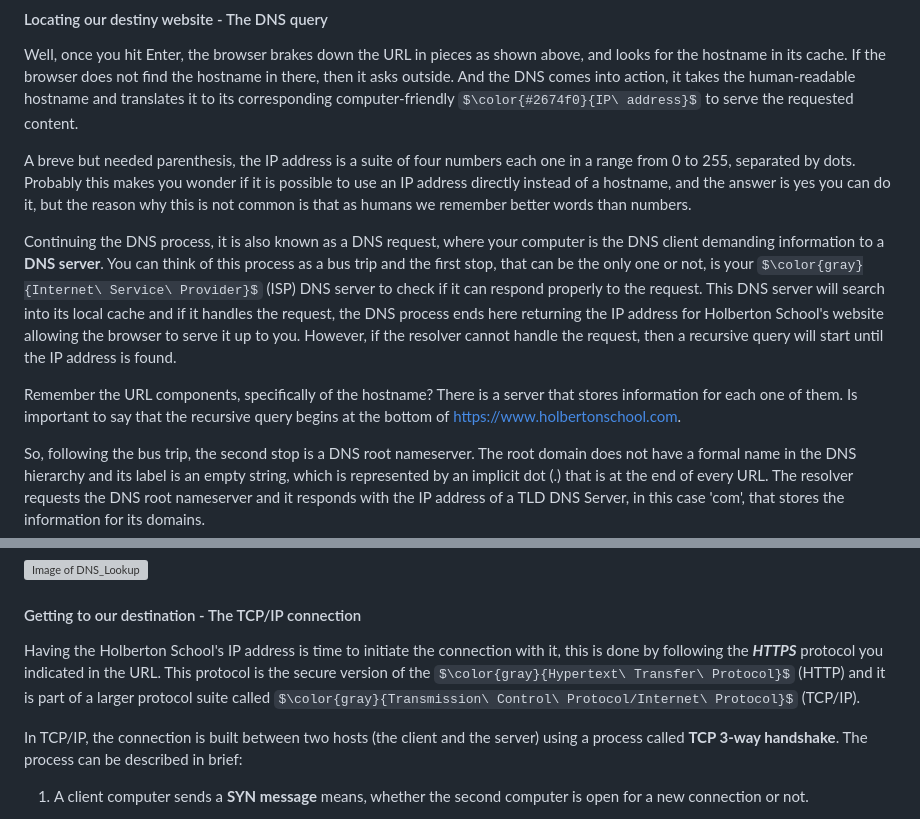
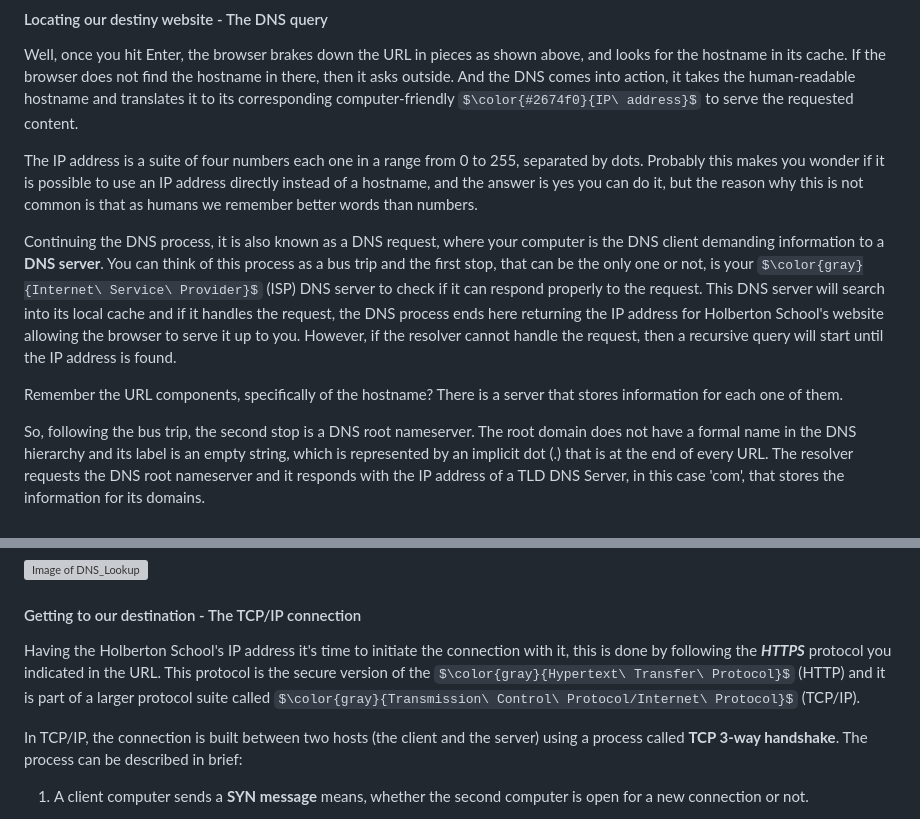
Before and after one commit to pesto-students/p9-devanshu-Sukanya3096, a Markdown page: Week-1/README.md, 2 parts joined by grey strips. Rendered like a GitHub page; some formulas as TeX source; grey boxes are pictures that could not be loaded.

Commit message:
modified content in readme

```diff
--- a/Week-1/README.md
+++ b/Week-1/README.md
@@ -24,11 +24,11 @@ The second part is the **hostname** reached through $\color{gray}{Domain\ Name\
 
 Well, once you hit Enter, the browser brakes down the URL in pieces as shown above, and looks for the hostname in its cache. If the browser does not find the hostname in there, then it asks outside. And the DNS comes into action, it takes the human-readable hostname and translates it to its corresponding computer-friendly $\color{#2674f0}{IP\ address}$ to serve the requested content.
 
-A breve but needed parenthesis, the IP address is a suite of four numbers each one in a range from 0 to 255, separated by dots. Probably this makes you wonder if it is possible to use an IP address directly instead of a hostname, and the answer is yes you can do it, but the reason why this is not common is that as humans we remember better words than numbers.
+The IP address is a suite of four numbers each one in a range from 0 to 255, separated by dots. Probably this makes you wonder if it is possible to use an IP address directly instead of a hostname, and the answer is yes you can do it, but the reason why this is not common is that as humans we remember better words than numbers.
 
 Continuing the DNS process, it is also known as a DNS request, where your computer is the DNS client demanding information to a **DNS server**. You can think of this process as a bus trip and the first stop, that can be the only one or not, is your $\color{gray}{Internet\ Service\ Provider}$ (ISP) DNS server to check if it can respond properly to the request. This DNS server will search into its local cache and if it handles the request, the DNS process ends here returning the IP address for Holberton School's website allowing the browser to serve it up to you. However, if the resolver cannot handle the request, then a recursive query will start until the IP address is found.
 
-Remember the URL components, specifically of the hostname? There is a server that stores information for each one of them. Is important to say that the recursive query begins at the bottom of https://www.holbertonschool.com.
+Remember the URL components, specifically of the hostname? There is a server that stores information for each one of them.
 
 So, following the bus trip, the second stop is a DNS root nameserver. The root domain does not have a formal name in the DNS hierarchy and its label is an empty string, which is represented by an implicit dot (.) that is at the end of every URL. The resolver requests the DNS root nameserver and it responds with the IP address of a TLD DNS Server, in this case 'com', that stores the information for its domains.
 
@@ -40,7 +40,7 @@ After all of this trip, the bus returns to the starting point, then the resolver
 
 #### Getting to our destination - The TCP/IP connection
 
-Having the Holberton School's IP address is time to initiate the connection with it, this is done by following the **_HTTPS_** protocol you indicated in the URL. This protocol is the secure version of the $\color{gray}{Hypertext\ Transfer\ Protocol}$ (HTTP) and it is part of a larger protocol suite called $\color{gray}{Transmission\ Control\ Protocol/Internet\ Protocol}$ (TCP/IP).
+Having the Holberton School's IP address it's time to initiate the connection with it, this is done by following the **_HTTPS_** protocol you indicated in the URL. This protocol is the secure version of the $\color{gray}{Hypertext\ Transfer\ Protocol}$ (HTTP) and it is part of a larger protocol suite called $\color{gray}{Transmission\ Control\ Protocol/Internet\ Protocol}$ (TCP/IP).
 
 In TCP/IP, the connection is built between two hosts (the client and the server) using a process called **TCP 3-way handshake**. The process can be described in brief:
 
```
